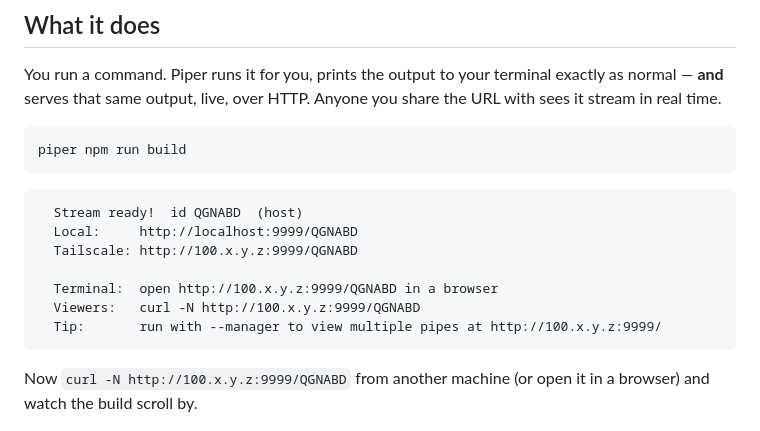
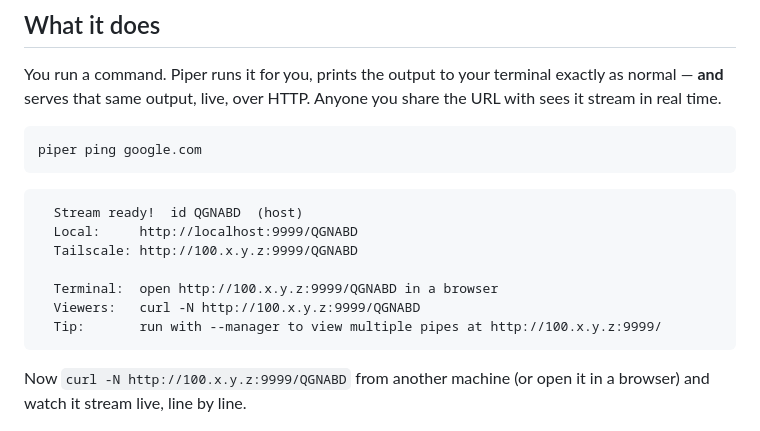
Before and after one commit to djalmaaraujo/piper, a Markdown page: README.md, the part around the change. Rendered like a GitHub page.

Commit message:
README: use a live ping as the default example

````diff
--- a/README.md
+++ b/README.md
@@ -25,7 +25,7 @@
 You run a command. Piper runs it for you, prints the output to your terminal exactly as normal — **and** serves that same output, live, over HTTP. Anyone you share the URL with sees it stream in real time.
 
 ```bash
-piper npm run build
+piper ping google.com
 ```
 
 ```
@@ -38,7 +38,7 @@ piper npm run build
   Tip:       run with --manager to view multiple pipes at http://100.x.y.z:9999/
 ```
 
-Now `curl -N http://100.x.y.z:9999/QGNABD` from another machine (or open it in a browser) and watch the build scroll by.
+Now `curl -N http://100.x.y.z:9999/QGNABD` from another machine (or open it in a browser) and watch it stream live, line by line.
 
 <p align="center">
   <img src="assets/screenshot-logs.png" alt="piper log stream in the browser" width="640">
````
